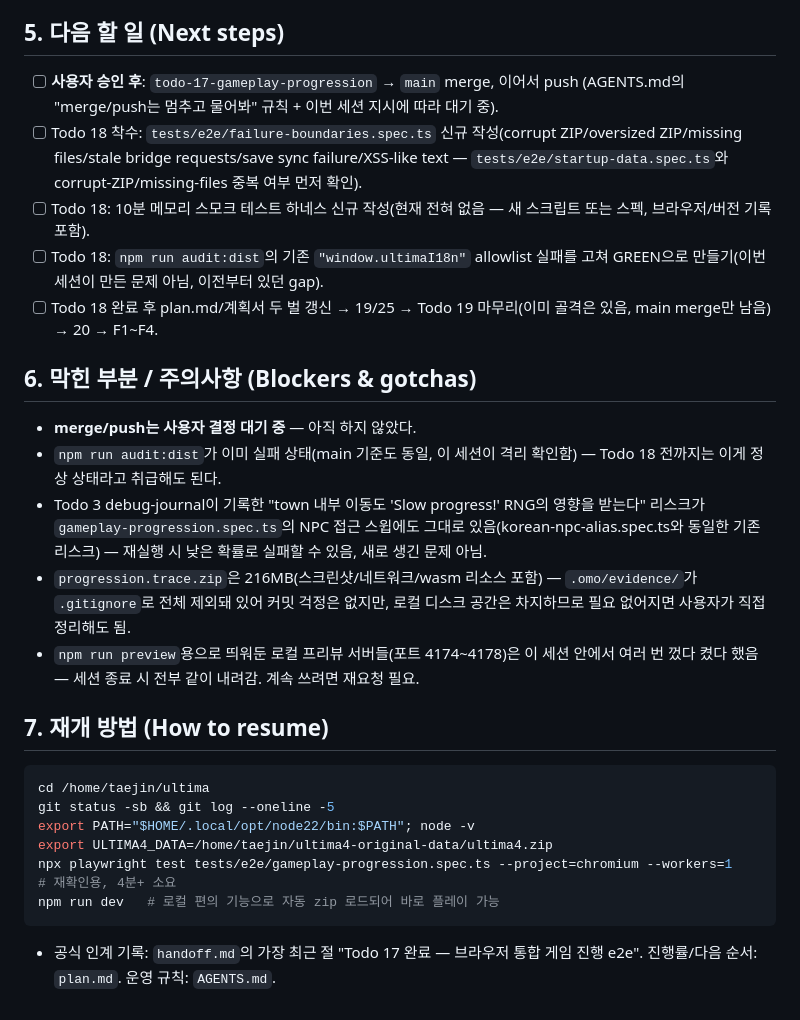
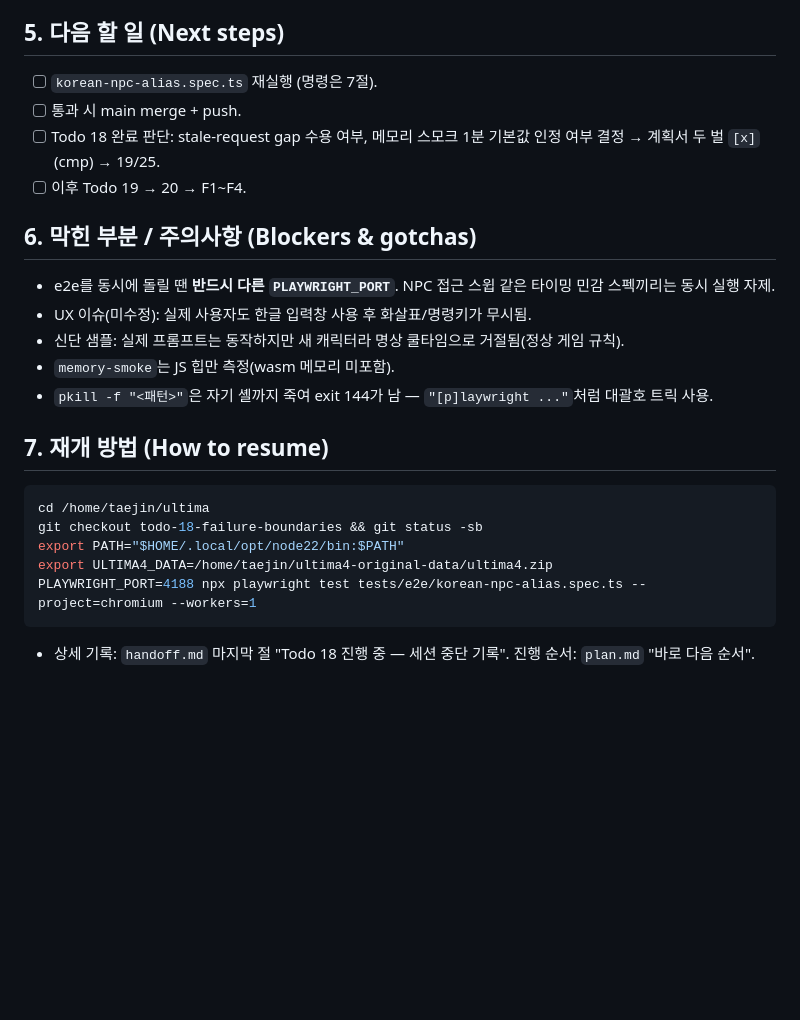
Before and after one commit to TaejinKim7-dev/ultima, a Markdown page: HANDOFF.md, the part around one of its changes. Rendered like a GitHub page; blank space fills up the shorter version.

Commit message:
docs(handoff): record Todo 18 pause point
Co-Authored-By: Claude Opus 5.5 <noreply@anthropic.com>

````diff
--- a/HANDOFF.md
+++ b/HANDOFF.md
@@ -34,25 +26,23 @@
 
 ## 5. 다음 할 일 (Next steps)
-- [ ] **사용자 승인 후**: `todo-17-gameplay-progression` → `main` merge, 이어서 push (AGENTS.md의 "merge/push는 멈추고 물어봐" 규칙 + 이번 세션 지시에 따라 대기 중).
-- [ ] Todo 18 착수: `tests/e2e/failure-boundaries.spec.ts` 신규 작성(corrupt ZIP/oversized ZIP/missing files/stale bridge requests/save sync failure/XSS-like text — `tests/e2e/startup-data.spec.ts`와 corrupt-ZIP/missing-files 중복 여부 먼저 확인).
-- [ ] Todo 18: 10분 메모리 스모크 테스트 하네스 신규 작성(현재 전혀 없음 — 새 스크립트 또는 스펙, 브라우저/버전 기록 포함).
-- [ ] Todo 18: `npm run audit:dist`의 기존 `"window.ultimaI18n"` allowlist 실패를 고쳐 GREEN으로 만들기(이번 세션이 만든 문제 아님, 이전부터 있던 gap).
-- [ ] Todo 18 완료 후 plan.md/계획서 두 벌 갱신 → 19/25 → Todo 19 마무리(이미 골격은 있음, main merge만 남음) → 20 → F1~F4.
+- [ ] `korean-npc-alias.spec.ts` 재실행 (명령은 7절).
+- [ ] 통과 시 main merge + push.
+- [ ] Todo 18 완료 판단: stale-request gap 수용 여부, 메모리 스모크 1분 기본값 인정 여부 결정 → 계획서 두 벌 `[x]`(cmp) → 19/25.
+- [ ] 이후 Todo 19 → 20 → F1~F4.
 
 ## 6. 막힌 부분 / 주의사항 (Blockers & gotchas)
-- **merge/push는 사용자 결정 대기 중** — 아직 하지 않았다.
-- `npm run audit:dist`가 이미 실패 상태(main 기준도 동일, 이 세션이 격리 확인함) — Todo 18 전까지는 이게 정상 상태라고 취급해도 된다.
-- Todo 3 debug-journal이 기록한 "town 내부 이동도 'Slow progress!' RNG의 영향을 받는다" 리스크가 `gameplay-progression.spec.ts`의 NPC 접근 스윕에도 그대로 있음(korean-npc-alias.spec.ts와 동일한 기존 리스크) — 재실행 시 낮은 확률로 실패할 수 있음, 새로 생긴 문제 아님.
-- `progression.trace.zip`은 216MB(스크린샷/네트워크/wasm 리소스 포함) — `.omo/evidence/`가 `.gitignore`로 전체 제외돼 있어 커밋 걱정은 없지만, 로컬 디스크 공간은 차지하므로 필요 없어지면 사용자가 직접 정리해도 됨.
-- `npm run preview`용으로 띄워둔 로컬 프리뷰 서버들(포트 4174~4178)은 이 세션 안에서 여러 번 껐다 켰다 했음 — 세션 종료 시 전부 같이 내려감. 계속 쓰려면 재요청 필요.
+- e2e를 동시에 돌릴 땐 **반드시 다른 `PLAYWRIGHT_PORT`**. NPC 접근 스윕 같은 타이밍 민감 스펙끼리는 동시 실행 자제.
+- UX 이슈(미수정): 실제 사용자도 한글 입력창 사용 후 화살표/명령키가 무시됨.
+- 신단 샘플: 실제 프롬프트는 동작하지만 새 캐릭터라 명상 쿨타임으로 거절됨(정상 게임 규칙).
+- `memory-smoke`는 JS 힙만 측정(wasm 메모리 미포함).
+- `pkill -f "<패턴>"`은 자기 셸까지 죽여 exit 144가 남 — `"[p]laywright ..."`처럼 대괄호 트릭 사용.
 
 ## 7. 재개 방법 (How to resume)
 ```bash
 cd /home/taejin/ultima
-git status -sb && git log --oneline -5
-export PATH="$HOME/.local/opt/node22/bin:$PATH"; node -v
+git checkout todo-18-failure-boundaries && git status -sb
+export PATH="$HOME/.local/opt/node22/bin:$PATH"
 export ULTIMA4_DATA=/home/taejin/ultima4-original-data/ultima4.zip
-npx playwright test tests/e2e/gameplay-progression.spec.ts --project=chromium --workers=1   # 재확인용, 4분+ 소요
-npm run dev   # 로컬 편의 기능으로 자동 zip 로드되어 바로 플레이 가능
+PLAYWRIGHT_PORT=4188 npx playwright test tests/e2e/korean-npc-alias.spec.ts --project=chromium --workers=1
 ```
-- 공식 인계 기록: `handoff.md`의 가장 최근 절 "Todo 17 완료 — 브라우저 통합 게임 진행 e2e". 진행률/다음 순서: `plan.md`. 운영 규칙: `AGENTS.md`.
+- 상세 기록: `handoff.md` 마지막 절 "Todo 18 진행 중 — 세션 중단 기록". 진행 순서: `plan.md` "바로 다음 순서".
````
Also changed, not shown: other parts of HANDOFF.md (+16 -24 lines).
